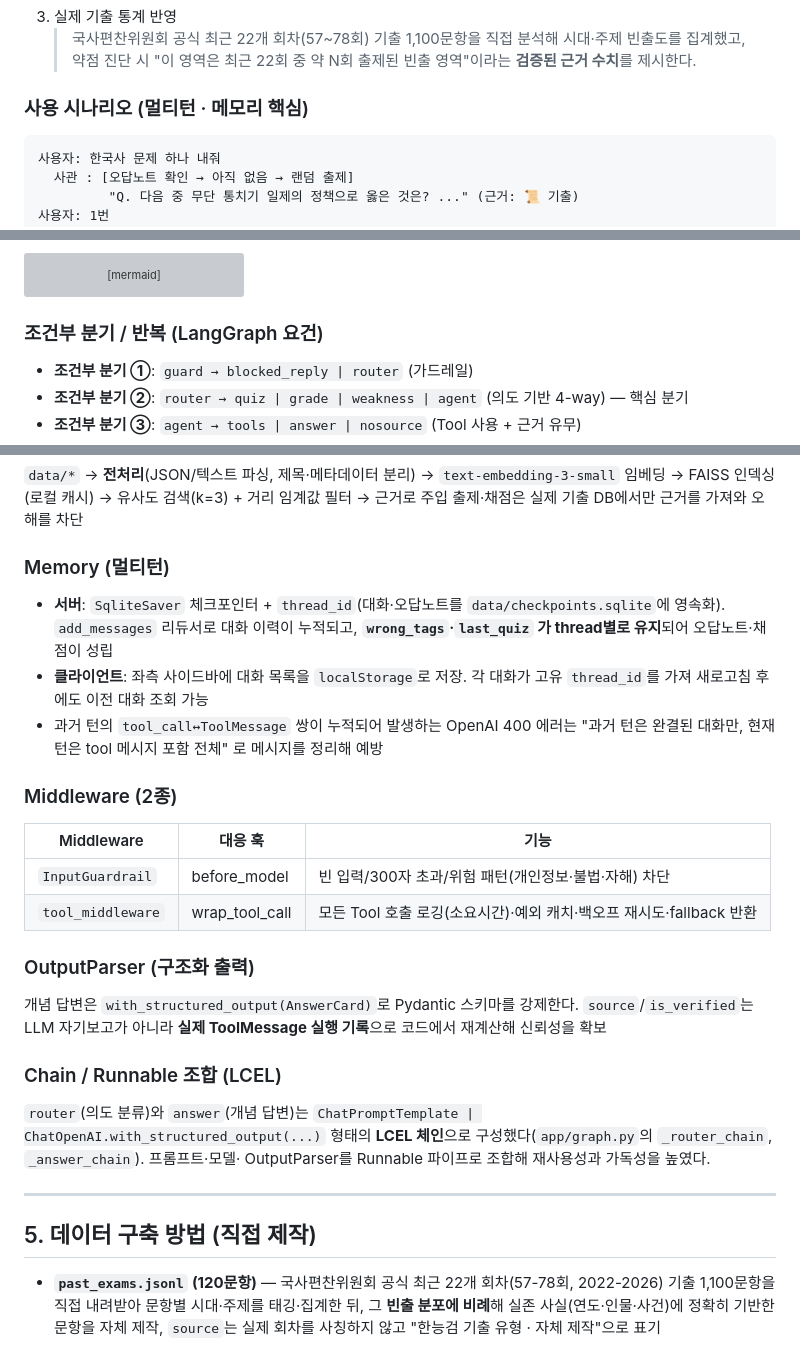
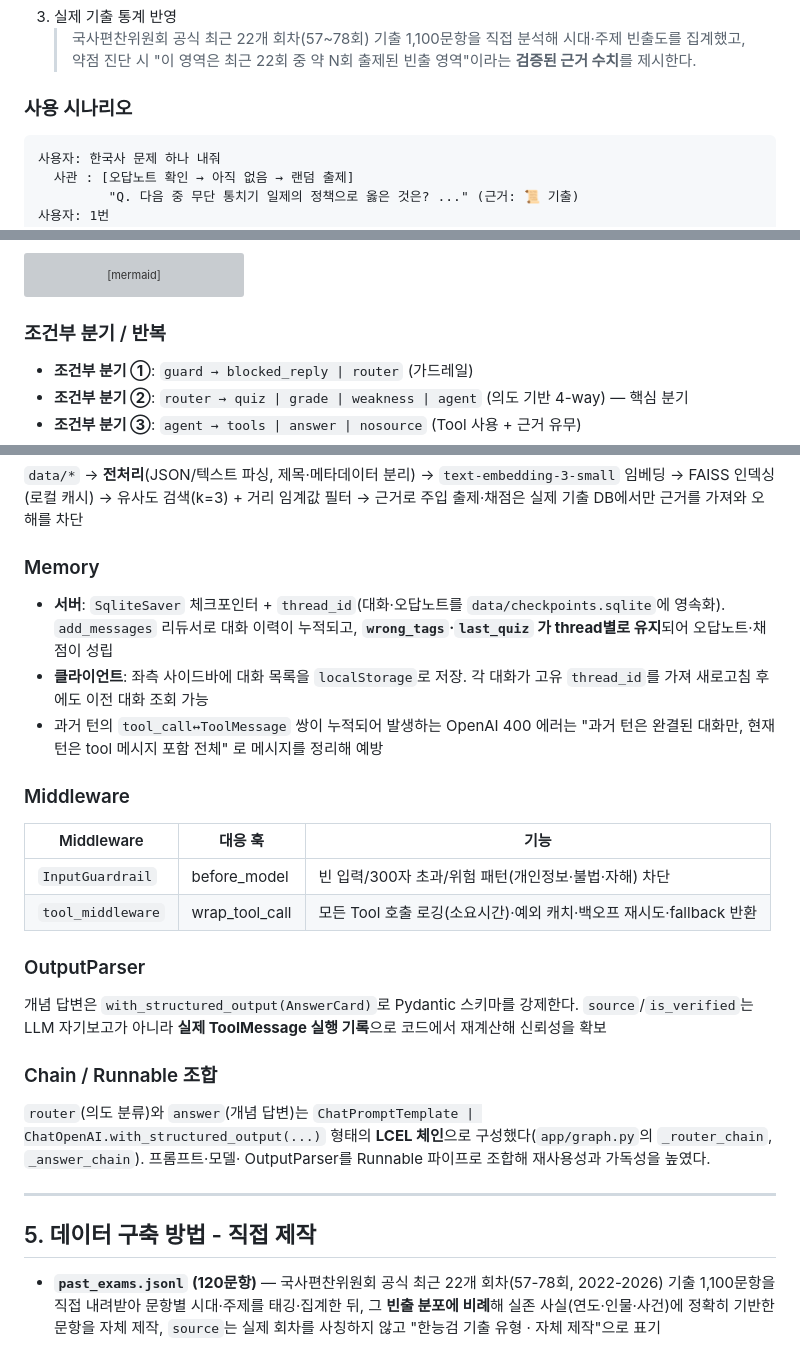
Before and after one commit to jihyunlee2023/AI_FinalProject, a Markdown page: README.md, 3 parts joined by grey strips. Rendered like a GitHub page; grey boxes are pictures that could not be loaded.

````diff
--- a/README.md
+++ b/README.md
@@ -28,7 +28,7 @@ ChatGPT가 즉석에서 만든 문제는 실제 시험 경향과 어긋날 수
 3. 실제 기출 통계 반영
    > 국사편찬위원회 공식 최근 22개 회차(57~78회) 기출 1,100문항을 직접 분석해 시대·주제 빈출도를 집계했고, 약점 진단 시 "이 영역은 최근 22회 중 약 N회 출제된 빈출 영역"이라는 **검증된 근거 수치**를 제시한다.
 
-### 사용 시나리오 (멀티턴 · 메모리 핵심)
+### 사용 시나리오
 ```
 사용자: 한국사 문제 하나 내줘
   사관 : [오답노트 확인 → 아직 없음 → 랜덤 출제]
@@ -87,7 +87,7 @@ graph TD;
     nosource --> __end__;
 ```
 
-### 조건부 분기 / 반복 (LangGraph 요건)
+### 조건부 분기 / 반복
 - **조건부 분기 ①**: `guard → blocked_reply | router` (가드레일)
 - **조건부 분기 ②**: `router → quiz | grade | weakness | agent` (의도 기반 4-way) — 핵심 분기
 - **조건부 분기 ③**: `agent → tools | answer | nosource` (Tool 사용 + 근거 유무)
@@ -168,7 +168,7 @@ uvicorn app.server:app --reload
 → FAISS 인덱싱(로컬 캐시) → 유사도 검색(k=3) + 거리 임계값 필터 → 근거로 주입
 출제·채점은 실제 기출 DB에서만 근거를 가져와 오해를 차단
 
-### Memory (멀티턴)
+### Memory
 - **서버**: `SqliteSaver` 체크포인터 + `thread_id`(대화·오답노트를 `data/checkpoints.sqlite`에 영속화). `add_messages` 리듀서로 대화 이력이 누적되고,
   **`wrong_tags`·`last_quiz` 가 thread별로 유지**되어 오답노트·채점이 성립
 - **클라이언트**: 좌측 사이드바에 대화 목록을 `localStorage`로 저장. 각 대화가 고유 `thread_id`를
@@ -176,24 +176,24 @@ uvicorn app.server:app --reload
 - 과거 턴의 `tool_call↔ToolMessage` 쌍이 누적되어 발생하는 OpenAI 400 에러는 "과거 턴은 완결된
   대화만, 현재 턴은 tool 메시지 포함 전체" 로 메시지를 정리해 예방
 
-### Middleware (2종)
+### Middleware
 | Middleware | 대응 훅 | 기능 |
 |---|---|---|
 | `InputGuardrail` | before_model | 빈 입력/300자 초과/위험 패턴(개인정보·불법·자해) 차단 |
 | `tool_middleware` | wrap_tool_call | 모든 Tool 호출 로깅(소요시간)·예외 캐치·백오프 재시도·fallback 반환 |
 
-### OutputParser (구조화 출력)
+### OutputParser
 개념 답변은 `with_structured_output(AnswerCard)`로 Pydantic 스키마를 강제한다. `source`/`is_verified`는
 LLM 자기보고가 아니라 **실제 ToolMessage 실행 기록**으로 코드에서 재계산해 신뢰성을 확보
 
-### Chain / Runnable 조합 (LCEL)
+### Chain / Runnable 조합
 `router`(의도 분류)와 `answer`(개념 답변)는 `ChatPromptTemplate | ChatOpenAI.with_structured_output(...)`
 형태의 **LCEL 체인**으로 구성했다(`app/graph.py`의 `_router_chain`, `_answer_chain`). 프롬프트·모델·
 OutputParser를 Runnable 파이프로 조합해 재사용성과 가독성을 높였다.
 
 ---
 
-## 5. 데이터 구축 방법 (직접 제작)
+## 5. 데이터 구축 방법 - 직접 제작
 
 - **`past_exams.jsonl` (120문항)** — 국사편찬위원회 공식 최근 22개 회차(57-78회, 2022-2026) 기출
   1,100문항을 직접 내려받아 문항별 시대·주제를 태깅·집계한 뒤, 그 **빈출 분포에 비례**해 실존
````
Also changed, not shown: other parts of README.md (+2 -2 lines).
